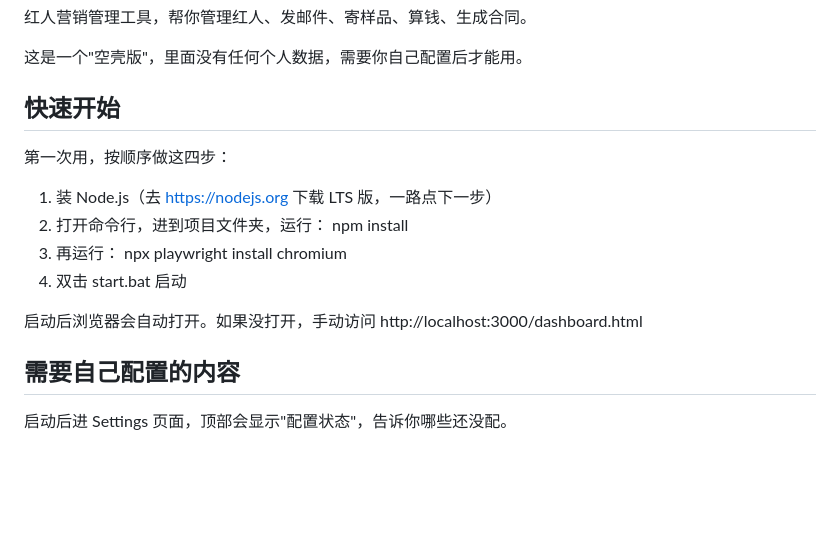
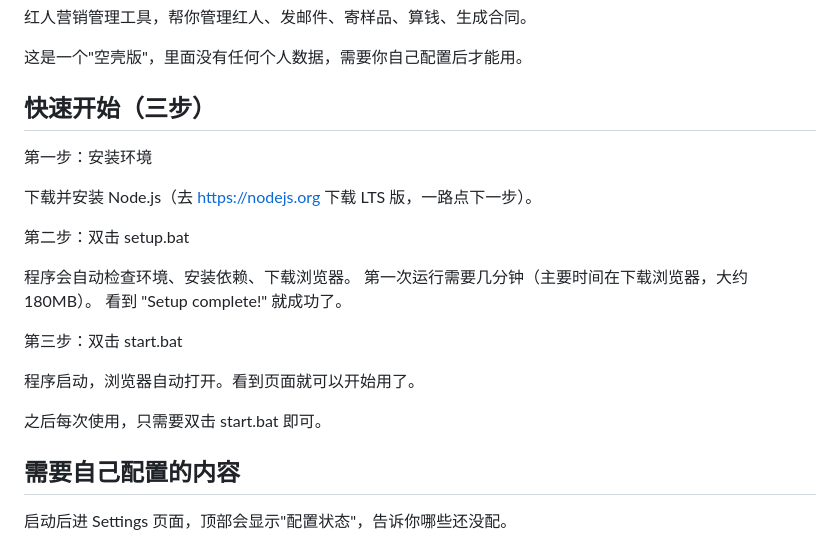
Before and after one commit to yiranliang/Influencer-CRM-Platform-shell-v1, a Markdown page: README.md, the part around the change. Rendered like a GitHub page; blank space fills up the shorter version.

```diff
--- a/README.md
+++ b/README.md
@@ -4,18 +4,23 @@
 
 这是一个"空壳版"，里面没有任何个人数据，需要你自己配置后才能用。
 
-## 快速开始
+## 快速开始（三步）
 
-第一次用，按顺序做这四步：
+第一步：安装环境
 
-1. 装 Node.js（去 https://nodejs.org 下载 LTS 版，一路点下一步）
-2. 打开命令行，进到项目文件夹，运行：
-   npm install
-3. 再运行：
-   npx playwright install chromium
-4. 双击 start.bat 启动
+下载并安装 Node.js（去 https://nodejs.org 下载 LTS 版，一路点下一步）。
 
-启动后浏览器会自动打开。如果没打开，手动访问 http://localhost:3000/dashboard.html
+第二步：双击 setup.bat
+
+程序会自动检查环境、安装依赖、下载浏览器。
+第一次运行需要几分钟（主要时间在下载浏览器，大约 180MB）。
+看到 "Setup complete!" 就成功了。
+
+第三步：双击 start.bat
+
+程序启动，浏览器自动打开。看到页面就可以开始用了。
+
+之后每次使用，只需要双击 start.bat 即可。
 
 ## 需要自己配置的内容
 
```
